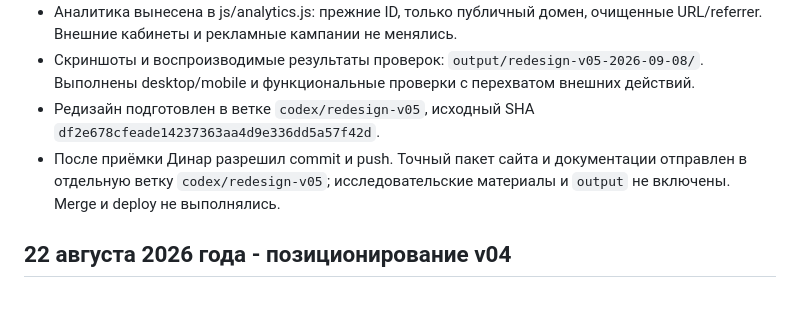
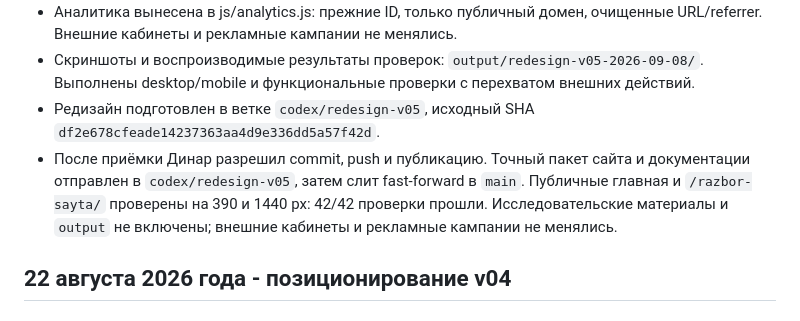
Before and after one commit to TerrificKook/dinar-agency, a Markdown page: docs/change-log.md, the part around the change. Rendered like a GitHub page.

```diff
--- a/docs/change-log.md
+++ b/docs/change-log.md
@@ -11,7 +11,7 @@
 - Аналитика вынесена в js/analytics.js: прежние ID, только публичный домен, очищенные URL/referrer. Внешние кабинеты и рекламные кампании не менялись.
 - Скриншоты и воспроизводимые результаты проверок: `output/redesign-v05-2026-09-08/`. Выполнены desktop/mobile и функциональные проверки с перехватом внешних действий.
 - Редизайн подготовлен в ветке `codex/redesign-v05`, исходный SHA `df2e678cfeade14237363aa4d9e336dd5a57f42d`.
-- После приёмки Динар разрешил commit и push. Точный пакет сайта и документации отправлен в отдельную ветку `codex/redesign-v05`; исследовательские материалы и `output` не включены. Merge и deploy не выполнялись.
+- После приёмки Динар разрешил commit, push и публикацию. Точный пакет сайта и документации отправлен в `codex/redesign-v05`, затем слит fast-forward в `main`. Публичные главная и `/razbor-sayta/` проверены на 390 и 1440 px: 42/42 проверки прошли. Исследовательские материалы и `output` не включены; внешние кабинеты и рекламные кампании не менялись.
 
 ## 22 августа 2026 года - позиционирование v04
 
```
Also changed, not shown: STATUS.md (+7 -5 lines), docs/redesign-v05.md (+1 -1 lines).
